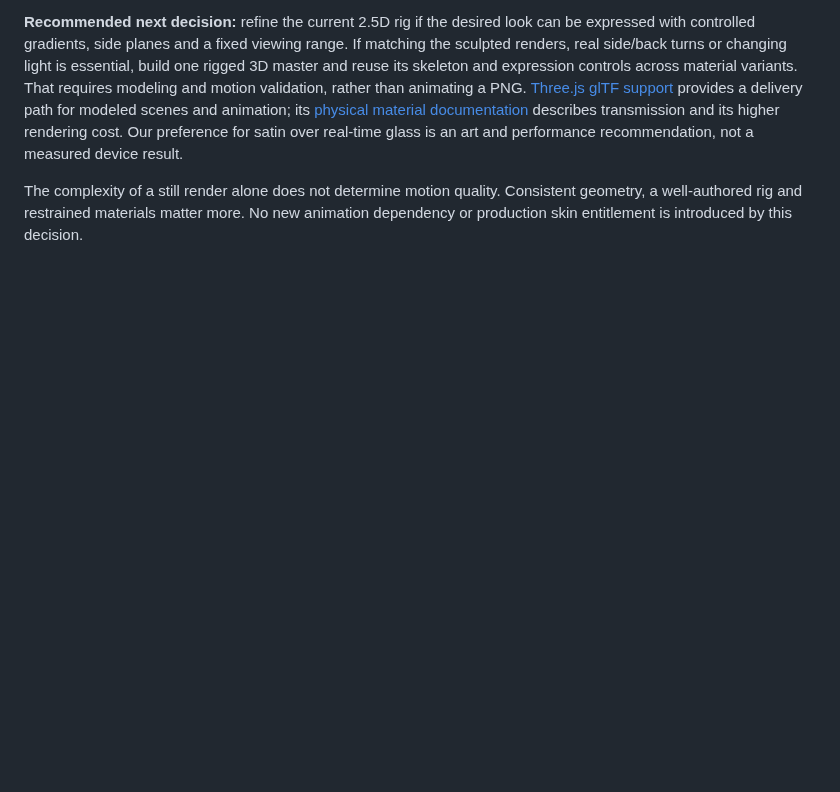
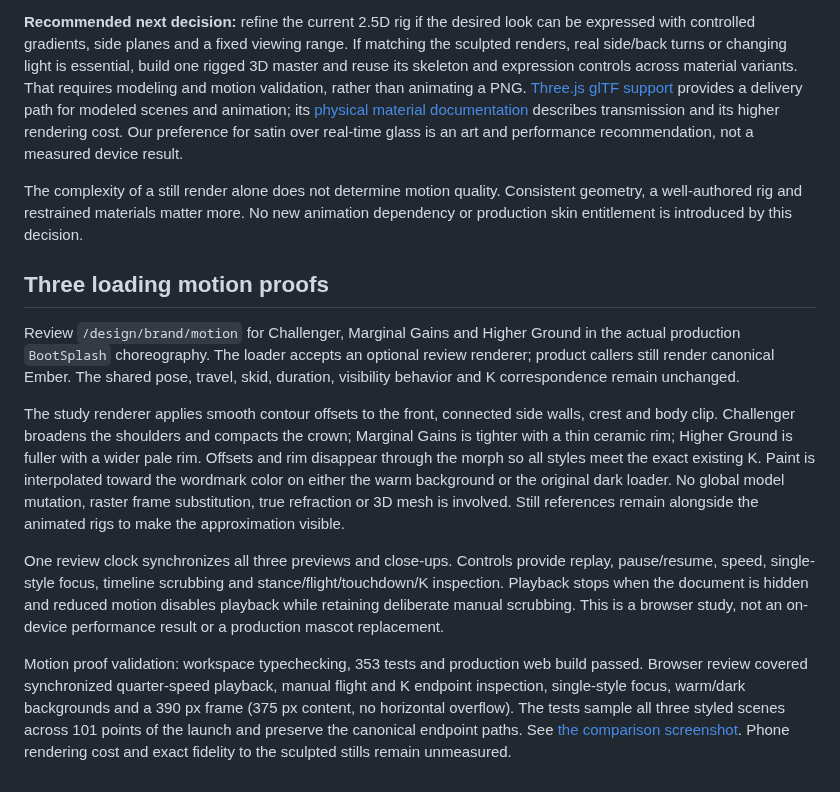
Before and after one commit to jerryliu3/fitness-battle, a Markdown page: docs/brand-study/brand-and-ember-studio.md, the part around the change. Rendered like a GitHub page; blank space fills up the shorter version.

Commit message:
Add three Ember loading animation comparisons

```diff
--- a/docs/brand-study/brand-and-ember-studio.md
+++ b/docs/brand-study/brand-and-ember-studio.md
@@ -100,3 +100,13 @@ Recommended production art brief:
 **Recommended next decision:** refine the current 2.5D rig if the desired look can be expressed with controlled gradients, side planes and a fixed viewing range. If matching the sculpted renders, real side/back turns or changing light is essential, build one rigged 3D master and reuse its skeleton and expression controls across material variants. That requires modeling and motion validation, rather than animating a PNG. [Three.js glTF support](https://threejs.org/docs/pages/GLTFLoader.html) provides a delivery path for modeled scenes and animation; its [physical material documentation](https://threejs.org/docs/pages/MeshPhysicalMaterial.html) describes transmission and its higher rendering cost. Our preference for satin over real-time glass is an art and performance recommendation, not a measured device result.
 
 The complexity of a still render alone does not determine motion quality. Consistent geometry, a well-authored rig and restrained materials matter more. No new animation dependency or production skin entitlement is introduced by this decision.
+
+## Three loading motion proofs
+
+Review `/design/brand/motion` for Challenger, Marginal Gains and Higher Ground in the actual production `BootSplash` choreography. The loader accepts an optional review renderer; product callers still render canonical Ember. The shared pose, travel, skid, duration, visibility behavior and K correspondence remain unchanged.
+
+The study renderer applies smooth contour offsets to the front, connected side walls, crest and body clip. Challenger broadens the shoulders and compacts the crown; Marginal Gains is tighter with a thin ceramic rim; Higher Ground is fuller with a wider pale rim. Offsets and rim disappear through the morph so all styles meet the exact existing K. Paint is interpolated toward the wordmark color on either the warm background or the original dark loader. No global model mutation, raster frame substitution, true refraction or 3D mesh is involved. Still references remain alongside the animated rigs to make the approximation visible.
+
+One review clock synchronizes all three previews and close-ups. Controls provide replay, pause/resume, speed, single-style focus, timeline scrubbing and stance/flight/touchdown/K inspection. Playback stops when the document is hidden and reduced motion disables playback while retaining deliberate manual scrubbing. This is a browser study, not an on-device performance result or a production mascot replacement.
+
+Motion proof validation: workspace typechecking, 353 tests and production web build passed. Browser review covered synchronized quarter-speed playback, manual flight and K endpoint inspection, single-style focus, warm/dark backgrounds and a 390 px frame (375 px content, no horizontal overflow). The tests sample all three styled scenes across 101 points of the launch and preserve the canonical endpoint paths. See [the comparison screenshot](reviews/ember-loading-styles-desktop.png). Phone rendering cost and exact fidelity to the sculpted stills remain unmeasured.
```
Also changed, not shown: docs/brand-study/reviews/ember-loading-styles-desktop.png (added), 7 other files.
